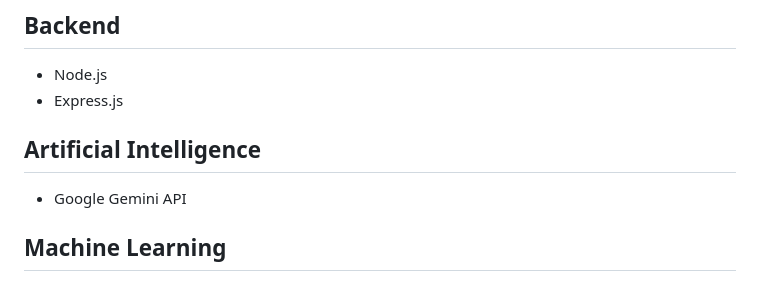
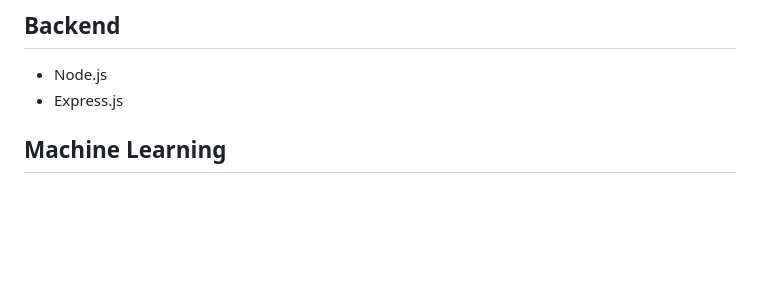
Before and after one commit to Hemanth4785/wildlife-safety_appV2, a Markdown page: README.md, the part around the change. Drawn GitHub-style; blank space fills up the shorter version.

```diff
--- a/README.md
+++ b/README.md
@@ -37,9 +37,6 @@ An AI-powered Wildlife Safety application that helps travelers and local communi
 - Node.js
 - Express.js
 
-## Artificial Intelligence
-
-- Google Gemini API
 
 ## Machine Learning
 
```
